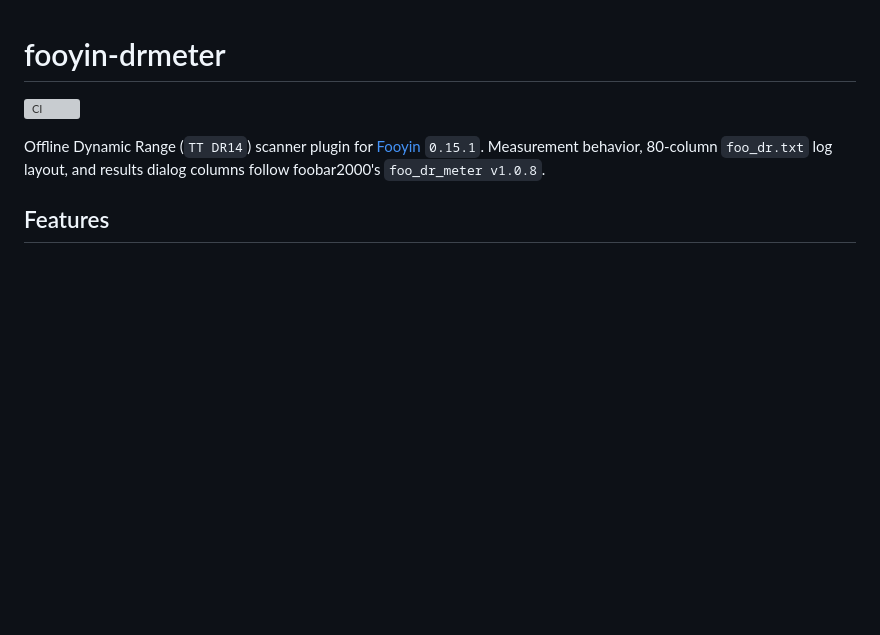
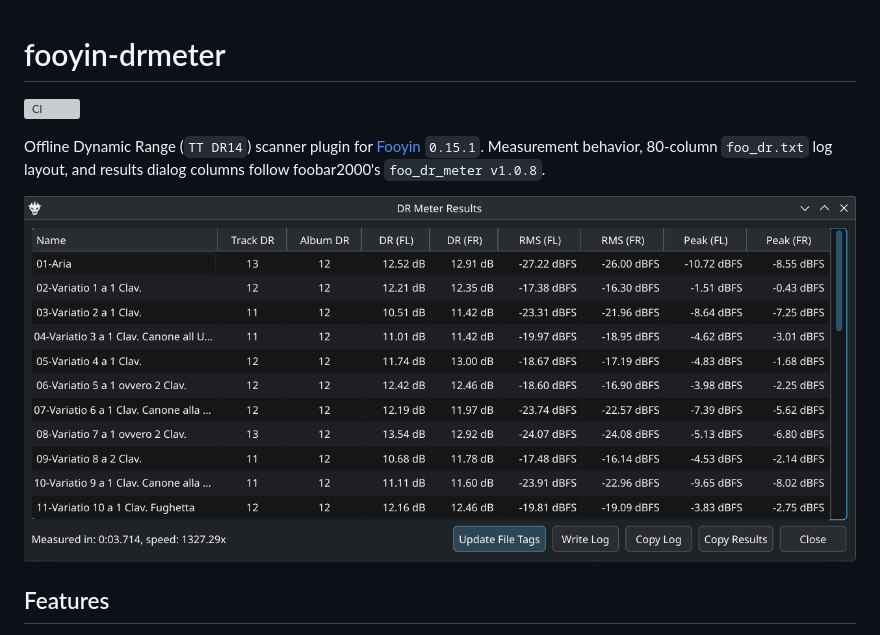
Before and after one commit to husubtw/fooyin-drmeter, a Markdown page: README.md, the part around the change. Rendered like a GitHub page; pictures changed too: docs/example_dr_table.png (added); blank space fills up the shorter version; grey boxes are pictures that could not be loaded.

Commit message:
docs: add DR Meter Results screenshot to README

```diff
--- a/README.md
+++ b/README.md
@@ -3,6 +3,8 @@
 [![CI](https://github.com/husubtw/fooyin-drmeter/actions/workflows/ci.yml/badge.svg)](https://github.com/husubtw/fooyin-drmeter/actions/workflows/ci.yml)
 
 Offline Dynamic Range (`TT DR14`) scanner plugin for [Fooyin](https://github.com/fooyin/fooyin) `0.15.1`. Measurement behavior, 80-column `foo_dr.txt` log layout, and results dialog columns follow foobar2000's `foo_dr_meter v1.0.8`.
+
+![DR Meter Results](docs/example_dr_table.png)
 
 ## Features
 
```
